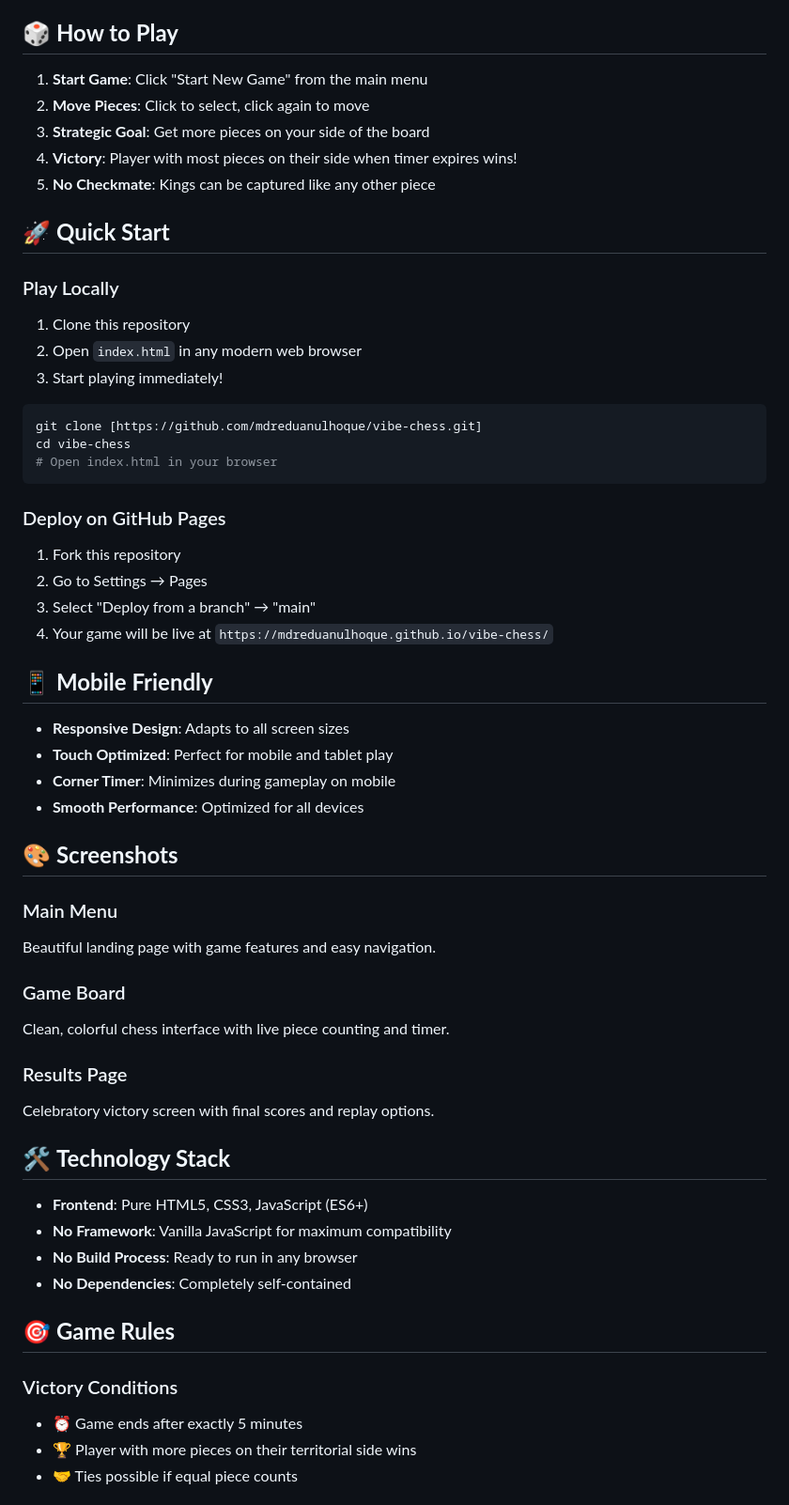
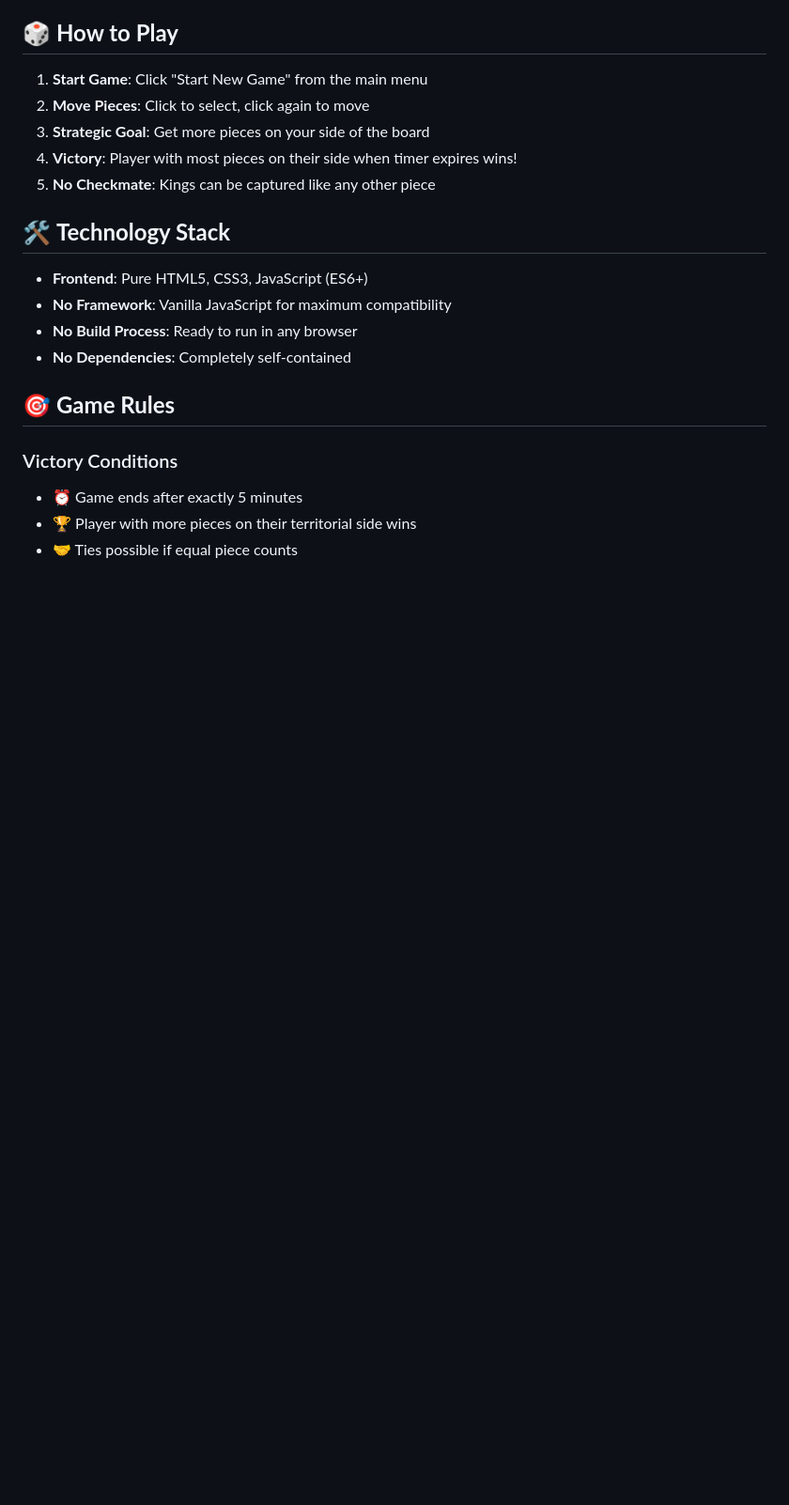
Before and after one commit to mdreduanulhoque/vibe-chess, a Markdown page: README.md, the part around the change. Shown at 94% size. Drawn GitHub-style; blank space fills up the shorter version.

````diff
--- a/README.md
+++ b/README.md
@@ -38,43 +38,6 @@ A unique, relaxing chess experience with a twist! No checkmate stress - just pur
 3. **Strategic Goal**: Get more pieces on your side of the board
 4. **Victory**: Player with most pieces on their side when timer expires wins!
 5. **No Checkmate**: Kings can be captured like any other piece
-
-## 🚀 **Quick Start**
-
-### Play Locally
-1. Clone this repository
-2. Open `index.html` in any modern web browser
-3. Start playing immediately!
-
-```bash
-git clone [https://github.com/mdreduanulhoque/vibe-chess.git]
-cd vibe-chess
-# Open index.html in your browser
-```
-
-### Deploy on GitHub Pages
-1. Fork this repository
-2. Go to Settings → Pages
-3. Select "Deploy from a branch" → "main"
-4. Your game will be live at `https://mdreduanulhoque.github.io/vibe-chess/`
-
-## 📱 **Mobile Friendly**
-
-- **Responsive Design**: Adapts to all screen sizes
-- **Touch Optimized**: Perfect for mobile and tablet play
-- **Corner Timer**: Minimizes during gameplay on mobile
-- **Smooth Performance**: Optimized for all devices
-
-## 🎨 **Screenshots**
-
-### Main Menu
-Beautiful landing page with game features and easy navigation.
-
-### Game Board
-Clean, colorful chess interface with live piece counting and timer.
-
-### Results Page
-Celebratory victory screen with final scores and replay options.
 
 ## 🛠 **Technology Stack**
 
````
